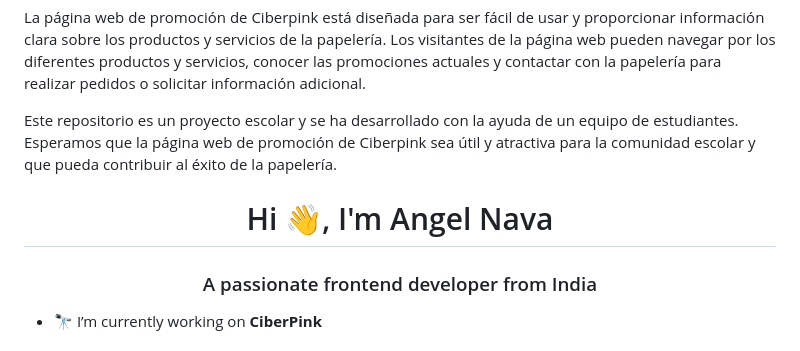
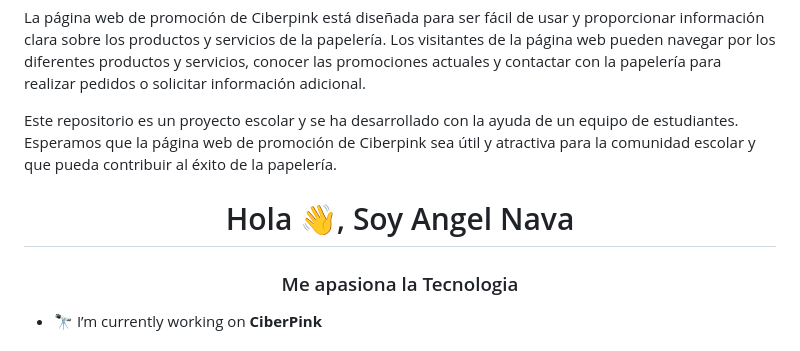
Before and after one commit to AngelUNC/CiberPink, a Markdown page: README.md, the part around one of its changes. Drawn GitHub-style.

```diff
--- a/README.md
+++ b/README.md
@@ -8,8 +8,8 @@ La página web de promoción de Ciberpink está diseñada para ser fácil de usa
 
 Este repositorio es un proyecto escolar y se ha desarrollado con la ayuda de un equipo de estudiantes. Esperamos que la página web de promoción de Ciberpink sea útil y atractiva para la comunidad escolar y que pueda contribuir al éxito de la papelería.
 
-<h1 align="center">Hi 👋, I'm Angel Nava</h1>
-<h3 align="center">A passionate frontend developer from India</h3>
+<h1 align="center">Hola 👋, Soy Angel Nava</h1>
+<h3 align="center">Me apasiona la Tecnologia</h3>
 
 - 🔭 I’m currently working on **CiberPink**
 
```
Also changed, not shown: other parts of README.md (+1 -4 lines).
